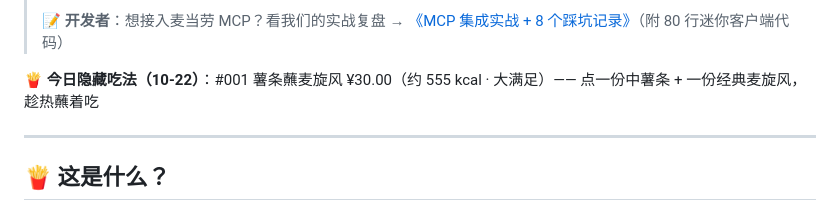
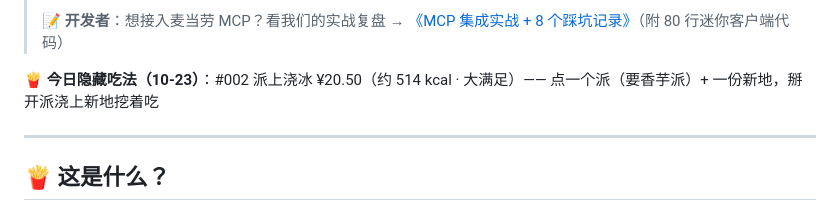
Before and after one commit to Reak-Z/mcd-secret-menu-lab, a Markdown page: README.md, the part around the change. Rendered like a GitHub page.

Commit message:
chore: 更新今日隐藏吃法

```diff
--- a/README.md
+++ b/README.md
@@ -20,7 +20,7 @@
 > 📝 **开发者**：想接入麦当劳 MCP？看我们的实战复盘 → [《MCP 集成实战 + 8 个踩坑记录》](docs/mcp-in-action.md)（附 80 行迷你客户端代码）
 
 <!-- DAILY-RECIPE:START -->
-🍟 **今日隐藏吃法（10-22）**：#001 薯条蘸麦旋风 ¥30.00（约 555 kcal · 大满足）—— 点一份中薯条 + 一份经典麦旋风，趁热蘸着吃
+🍟 **今日隐藏吃法（10-23）**：#002 派上浇冰 ¥20.50（约 514 kcal · 大满足）—— 点一个派（要香芋派）+ 一份新地，掰开派浇上新地挖着吃
 <!-- DAILY-RECIPE:END -->
 
 ---
```
